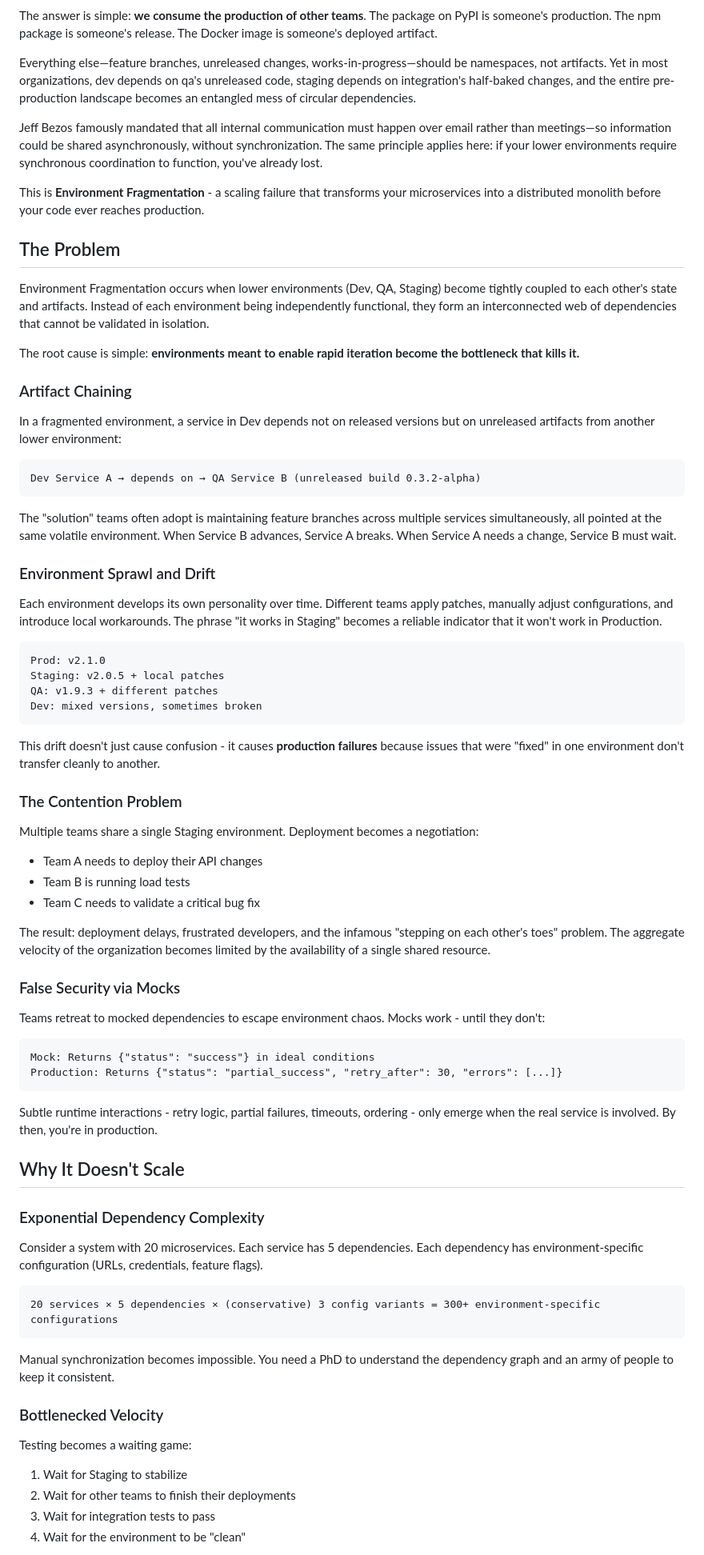
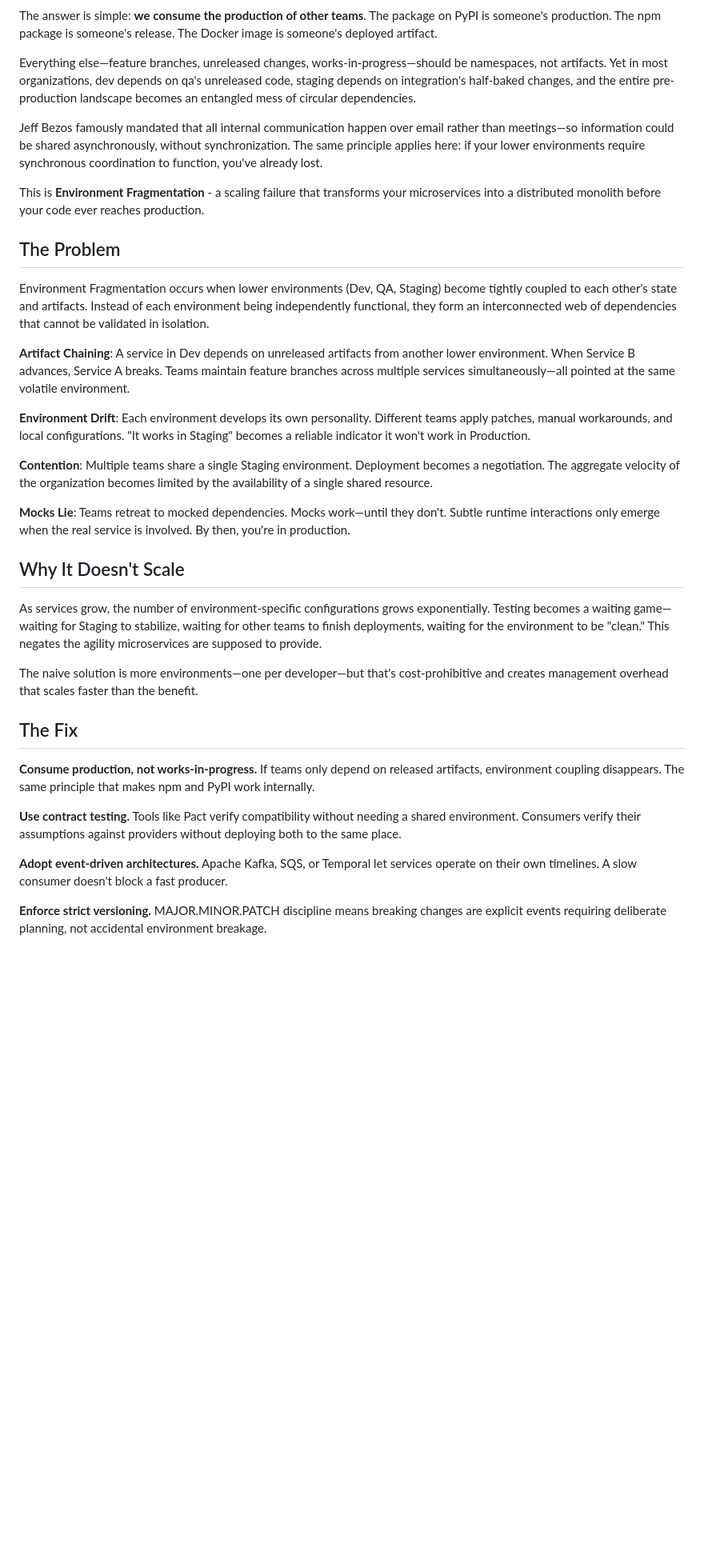
Before and after one commit to mschonaker/mschonaker.github.io, a Markdown page: _posts/environment-fragmentation-microservices.md, the part around one of its changes. Shown at 80% size. Rendered like a GitHub page; blank space fills up the shorter version.

````diff
--- a/_posts/environment-fragmentation-microservices.md
+++ b/_posts/environment-fragmentation-microservices.md
@@ -10,7 +10,7 @@ The answer is simple: **we consume the production of other teams**. The package
 
 Everything else—feature branches, unreleased changes, works-in-progress—should be namespaces, not artifacts. Yet in most organizations, dev depends on qa's unreleased code, staging depends on integration's half-baked changes, and the entire pre-production landscape becomes an entangled mess of circular dependencies.
 
-Jeff Bezos famously mandated that all internal communication must happen over email rather than meetings—so information could be shared asynchronously, without synchronization. The same principle applies here: if your lower environments require synchronous coordination to function, you've already lost.
+Jeff Bezos famously mandated that all internal communication happen over email rather than meetings—so information could be shared asynchronously, without synchronization. The same principle applies here: if your lower environments require synchronous coordination to function, you've already lost.
 
 This is **Environment Fragmentation** - a scaling failure that transforms your microservices into a distributed monolith before your code ever reaches production.
 
@@ -18,70 +18,27 @@ This is **Environment Fragmentation** - a scaling failure that transforms your m
 
 Environment Fragmentation occurs when lower environments (Dev, QA, Staging) become tightly coupled to each other's state and artifacts. Instead of each environment being independently functional, they form an interconnected web of dependencies that cannot be validated in isolation.
 
-The root cause is simple: **environments meant to enable rapid iteration become the bottleneck that kills it.**
+**Artifact Chaining**: A service in Dev depends on unreleased artifacts from another lower environment. When Service B advances, Service A breaks. Teams maintain feature branches across multiple services simultaneously—all pointed at the same volatile environment.
 
-### Artifact Chaining
+**Environment Drift**: Each environment develops its own personality. Different teams apply patches, manual workarounds, and local configurations. "It works in Staging" becomes a reliable indicator it won't work in Production.
 
-In a fragmented environment, a service in Dev depends not on released versions but on unreleased artifacts from another lower environment:
+**Contention**: Multiple teams share a single Staging environment. Deployment becomes a negotiation. The aggregate velocity of the organization becomes limited by the availability of a single shared resource.
 
-```
-Dev Service A → depends on → QA Service B (unreleased build 0.3.2-alpha)
-```
-
-The "solution" teams often adopt is maintaining feature branches across multiple services simultaneously, all pointed at the same volatile environment. When Service B advances, Service A breaks. When Service A needs a change, Service B must wait.
-
-### Environment Sprawl and Drift
-
-Each environment develops its own personality over time. Different teams apply patches, manually adjust configurations, and introduce local workarounds. The phrase "it works in Staging" becomes a reliable indicator that it won't work in Production.
-
-```
-Prod: v2.1.0
-Staging: v2.0.5 + local patches
-QA: v1.9.3 + different patches
-Dev: mixed versions, sometimes broken
-```
-
-This drift doesn't just cause confusion - it causes **production failures** because issues that were "fixed" in one environment don't transfer cleanly to another.
-
-### The Contention Problem
-
-Multiple teams share a single Staging environment. Deployment becomes a negotiation:
-
-- Team A needs to deploy their API changes
-- Team B is running load tests
-- Team C needs to validate a critical bug fix
-
-The result: deployment delays, frustrated developers, and the infamous "stepping on each other's toes" problem. The aggregate velocity of the organization becomes limited by the availability of a single shared resource.
-
-### False Security via Mocks
-
-Teams retreat to mocked dependencies to escape environment chaos. Mocks work - until they don't:
-
-```
-Mock: Returns {"status": "success"} in ideal conditions
-Production: Returns {"status": "partial_success", "retry_after": 30, "errors": [...]}
-```
-
-Subtle runtime interactions - retry logic, partial failures, timeouts, ordering - only emerge when the real service is involved. By then, you're in production.
+**Mocks Lie**: Teams retreat to mocked dependencies. Mocks work—until they don't. Subtle runtime interactions only emerge when the real service is involved. By then, you're in production.
 
 ## Why It Doesn't Scale
 
-### Exponential Dependency Complexity
+As services grow, the number of environment-specific configurations grows exponentially. Testing becomes a waiting game—waiting for Staging to stabilize, waiting for other teams to finish deployments, waiting for the environment to be "clean." This negates the agility microservices are supposed to provide.
 
-Consider a system with 20 microservices. Each service has 5 dependencies. Each dependency has environment-specific configuration (URLs, credentials, feature flags).
+The naive solution is more environments—one per developer—but that's cost-prohibitive and creates management overhead that scales faster than the benefit.
 
-```
-20 services × 5 dependencies × (conservative) 3 config variants = 300+ environment-specific configurations
-```
+## The Fix
 
-Manual synchronization becomes impossible. You need a PhD to understand the dependency graph and an army of people to keep it consistent.
+**Consume production, not works-in-progress.** If teams only depend on released artifacts, environment coupling disappears. The same principle that makes npm and PyPI work internally.
 
-### Bottlenecked Velocity
+**Use contract testing.** Tools like Pact verify compatibility without needing a shared environment. Consumers verify their assumptions against providers without deploying both to the same place.
 
-Testing becomes a waiting game:
+**Adopt event-driven architectures.** Apache Kafka, SQS, or Temporal let services operate on their own timelines. A slow consumer doesn't block a fast producer.
 
-1. Wait for Staging to stabilize
-2. Wait for other teams to finish their deployments
-3. Wait for integration tests to pass
-4. Wait for the environment to be "clean"
+**Enforce strict versioning.** MAJOR.MINOR.PATCH discipline means breaking changes are explicit events requiring deliberate planning, not accidental environment breakage.
 
````
Also changed, not shown: other parts of _posts/environment-fragmentation-microservices.md (+1 -105 lines).
